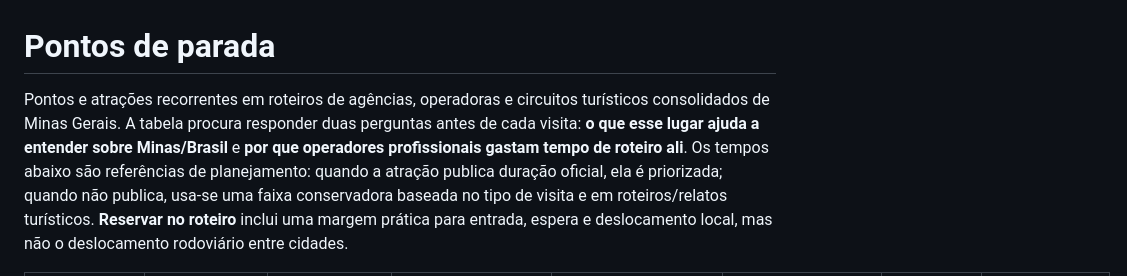
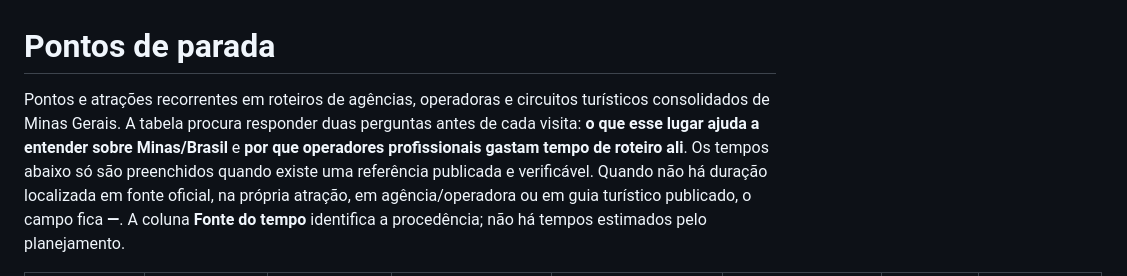
Before and after one commit to felipifranco/roteiro-diamantina, a Markdown page: PONTOS-DE-PARADA.md, the part around one of its changes. GitHub-like rendering.

Commit message:
Remove unverified visit duration estimates

```diff
--- a/PONTOS-DE-PARADA.md
+++ b/PONTOS-DE-PARADA.md
@@ -1,4 +1,4 @@
 # Pontos de parada
 
-Pontos e atrações recorrentes em roteiros de agências, operadoras e circuitos turísticos consolidados de Minas Gerais. A tabela procura responder duas perguntas antes de cada visita: **o que esse lugar ajuda a entender sobre Minas/Brasil** e **por que operadores profissionais gastam tempo de roteiro ali**. Os tempos abaixo são referências de planejamento: quando a atração publica duração oficial, ela é priorizada; quando não publica, usa-se uma faixa conservadora baseada no tipo de visita e em roteiros/relatos turísticos. **Reservar no roteiro** inclui uma margem prática para entrada, espera e deslocamento local, mas não o deslocamento rodoviário entre cidades.
+Pontos e atrações recorrentes em roteiros de agências, operadoras e circuitos turísticos consolidados de Minas Gerais. A tabela procura responder duas perguntas antes de cada visita: **o que esse lugar ajuda a entender sobre Minas/Brasil** e **por que operadores profissionais gastam tempo de roteiro ali**. Os tempos abaixo só são preenchidos quando existe uma referência publicada e verificável. Quando não há duração localizada em fonte oficial, na própria atração, em agência/operadora ou em guia turístico publicado, o campo fica **—**. A coluna **Fonte do tempo** identifica a procedência; não há tempos estimados pelo planejamento.
 
```
Also changed, not shown: other parts of PONTOS-DE-PARADA.md (+120 -120 lines).
